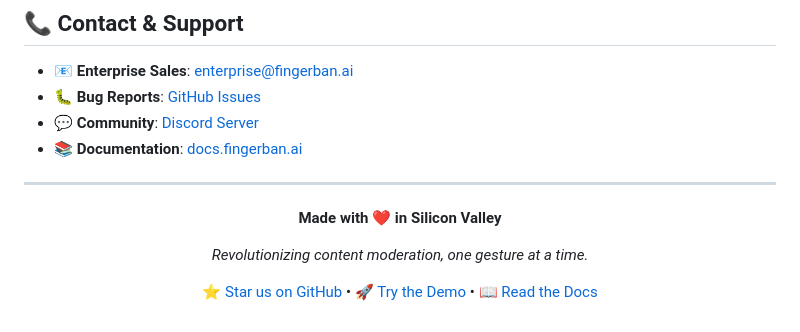
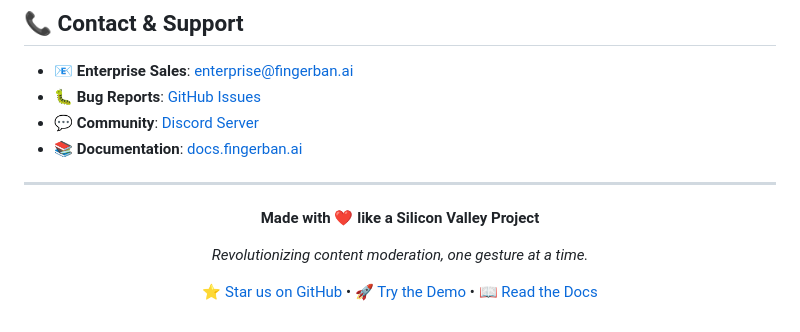
Before and after one commit to holasoymalva/finger-ban, a Markdown page: README.md, the part around the change. Rendered like a GitHub page.

Commit message:
Update project tagline in README

```diff
--- a/README.md
+++ b/README.md
@@ -266,7 +266,7 @@ This project is licensed under the MIT License - see the [LICENSE](LICENSE) file
 
 <div align="center">
 
-**Made with ❤️ in Silicon Valley**
+**Made with ❤️ like a Silicon Valley Project**
 
 *Revolutionizing content moderation, one gesture at a time.*
 
```
